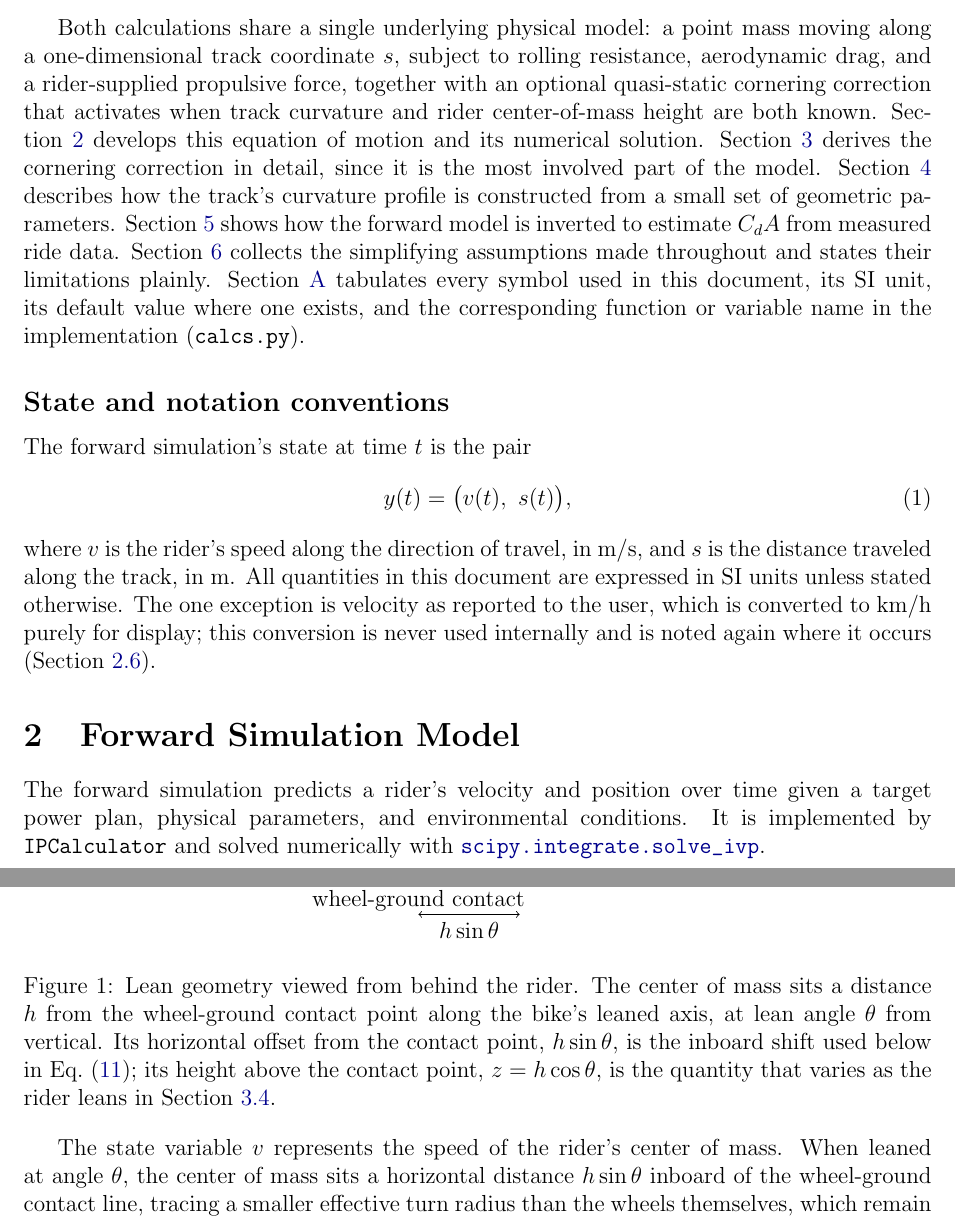
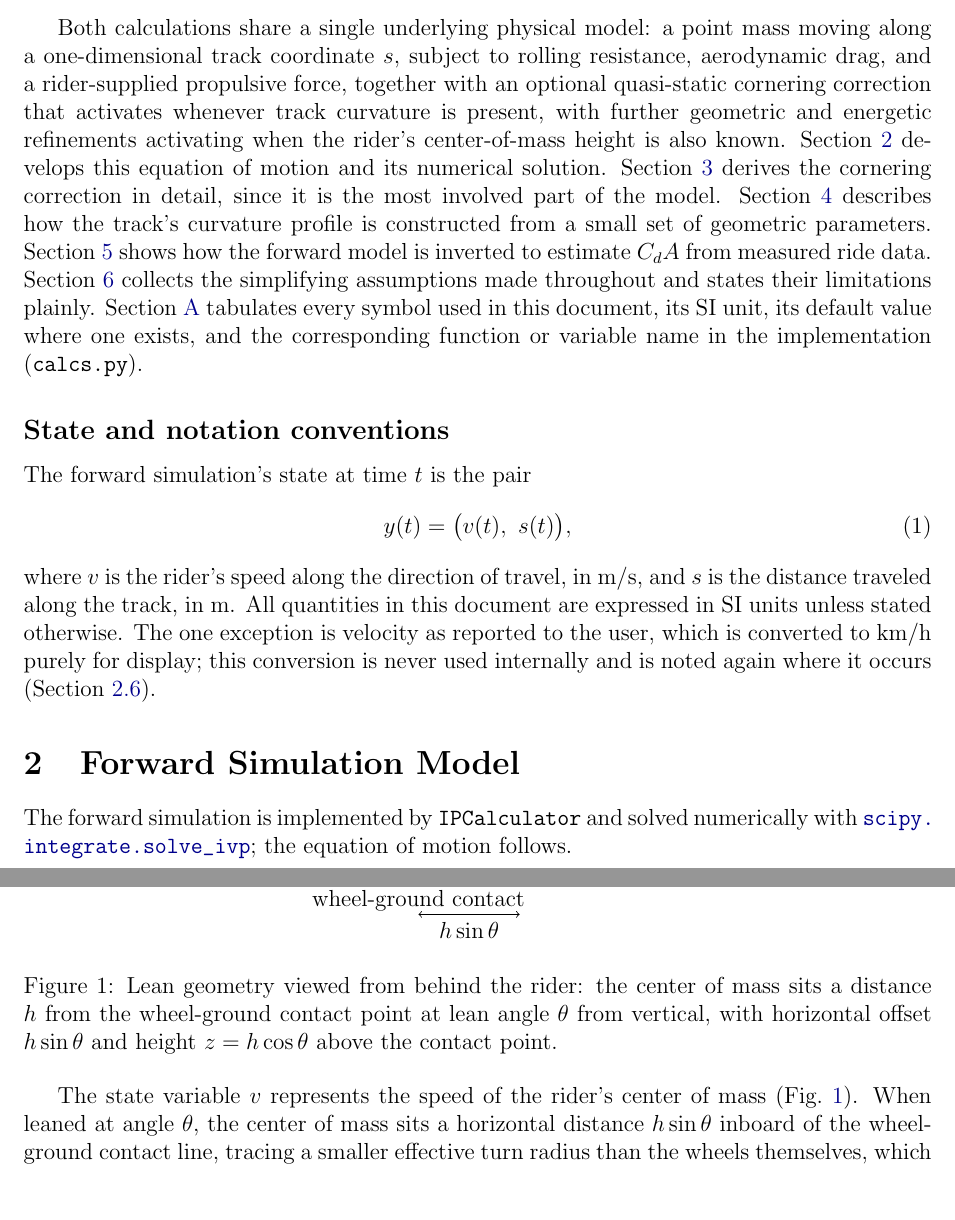
Before and after one commit to ddomonoske/wott-project, a LaTeX document (docs/latex/main.tex, which reads docs/latex/sources/cornering_model.tex, docs/latex/sources/intro.tex, docs/latex/sources/simulation_model.tex): two parts of pages 3 and 7 of 16, joined at a grey line, cut so that both start at the same text, the shorter picture padded with empty space. Compiled offline with pdfLaTeX.

Commit message:
Round 3 final review pass: fix inaccurate cornering-activation claim, fix figure label bug, wrong code reference; final trims, publish rebuilt PDF

```diff
--- a/docs/latex/sources/cornering_model.tex
+++ b/docs/latex/sources/cornering_model.tex
@@ -62,19 +66,17 @@ introduced in this section vanishes, so the model reduces exactly to
         \node[below] at ({0.5*3.2*cos(60)},-0.5) {$h\sin\theta$};
         \draw[<->] ({3.2*cos(60)+0.5},0) -- ({3.2*cos(60)+0.5},{3.2*sin(60)});
         \node[right] at ({3.2*cos(60)+0.5},{0.5*3.2*sin(60)}) {$z=h\cos\theta$};
-        \node[left] at (25:1.7) {$h$};
+        \node[left] at (60:1.7) {$h$};
     \end{tikzpicture}
-    \caption{Lean geometry viewed from behind the rider. The center of mass sits
-    a distance $h$ from the wheel-ground contact point along the bike's leaned
-    axis, at lean angle $\theta$ from vertical. Its horizontal offset from the
-    contact point, $h\sin\theta$, is the inboard shift used below in
-    \cref{eq:wheel-speed}; its height above the contact point,
-    $z = h\cos\theta$, is the quantity that varies as the rider leans in
-    \cref{sec:energy-feedback}.}
+    \caption{Lean geometry viewed from behind the rider: the center of mass sits
+    a distance $h$ from the wheel-ground contact point at lean angle $\theta$
+    from vertical, with horizontal offset $h\sin\theta$ and height
+    $z = h\cos\theta$ above the contact point.}
     \label{fig:lean-geometry}
 \end{figure}
 
-The state variable $v$ represents the speed of the rider's center of mass. When
+The state variable $v$ represents the speed of the rider's center of mass
+(\cref{fig:lean-geometry}). When
 leaned at angle $\theta$, the center of mass sits a horizontal distance
 $h \sin\theta$ inboard of the wheel-ground contact line, tracing a smaller
 effective turn radius than the wheels themselves, which remain on the track
--- a/docs/latex/sources/intro.tex
+++ b/docs/latex/sources/intro.tex
@@ -20,8 +20,9 @@ behind the two central calculations in the WOTT cycling performance application:
 Both calculations share a single underlying physical model: a point mass moving
 along a one-dimensional track coordinate $s$, subject to rolling resistance,
 aerodynamic drag, and a rider-supplied propulsive force, together with an optional
-quasi-static cornering correction that activates when track curvature and rider
-center-of-mass height are both known. \Cref{sec:simulation-model} develops this
+quasi-static cornering correction that activates whenever track curvature is
+present, with further geometric and energetic refinements activating when the
+rider's center-of-mass height is also known. \Cref{sec:simulation-model} develops this
 equation of motion and its numerical solution. \Cref{sec:cornering-model} derives
 the cornering correction in detail, since it is the most involved part of the
 model. \Cref{sec:track-geometry} describes how the track's curvature profile is
--- a/docs/latex/sources/simulation_model.tex
+++ b/docs/latex/sources/simulation_model.tex
@@ -1,10 +1,9 @@
 \section{Forward Simulation Model}
 \label{sec:simulation-model}
 
-The forward simulation predicts a rider's velocity and position over time given a
-target power plan, physical parameters, and environmental conditions. It is
-implemented by \texttt{IPCalculator} and solved numerically with
-\url{scipy.integrate.solve_ivp}.
+The forward simulation is implemented by \texttt{IPCalculator} and solved
+numerically with \url{scipy.integrate.solve_ivp}; the equation of motion
+follows.
 
 \subsection{Equation of motion}
 \label{sec:eom}
```
Also changed, not shown: docs/latex/sources/appendix_notation.tex (+1 -1 lines), docs/latex/sources/assumptions.tex (+7 -6 lines), docs/latex/sources/cda_fitting.tex (+2 -3 lines), docs/simulation-and-cda-theory.pdf, docs/latex/sources/cornering_model.tex (12 more changed lines).
